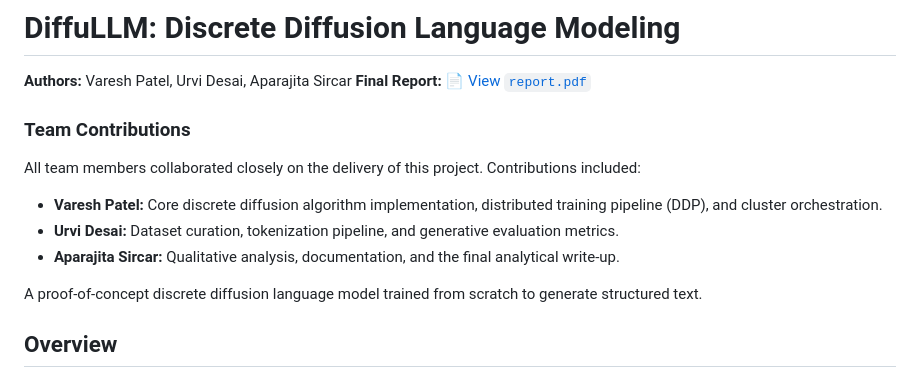
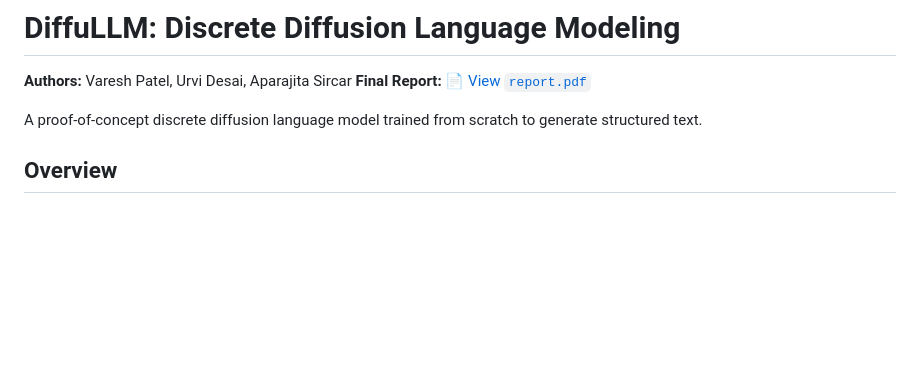
Before and after one commit to Haadesx/Diffusion-Model, a Markdown page: README.md, the part around the change. GitHub-like rendering; blank space fills up the shorter version.

Commit message:
Updating_README

```diff
--- a/README.md
+++ b/README.md
@@ -3,11 +3,7 @@
 **Authors:** Varesh Patel, Urvi Desai, Aparajita Sircar
 **Final Report:** [📄 View `report.pdf`](./report.pdf)
 
-### Team Contributions
-All team members collaborated closely on the delivery of this project. Contributions included:
-- **Varesh Patel:** Core discrete diffusion algorithm implementation, distributed training pipeline (DDP), and cluster orchestration.
-- **Urvi Desai:** Dataset curation, tokenization pipeline, and generative evaluation metrics.
-- **Aparajita Sircar:** Qualitative analysis, documentation, and the final analytical write-up.
+
 
 A proof-of-concept discrete diffusion language model trained from scratch to generate structured text.
 
```
